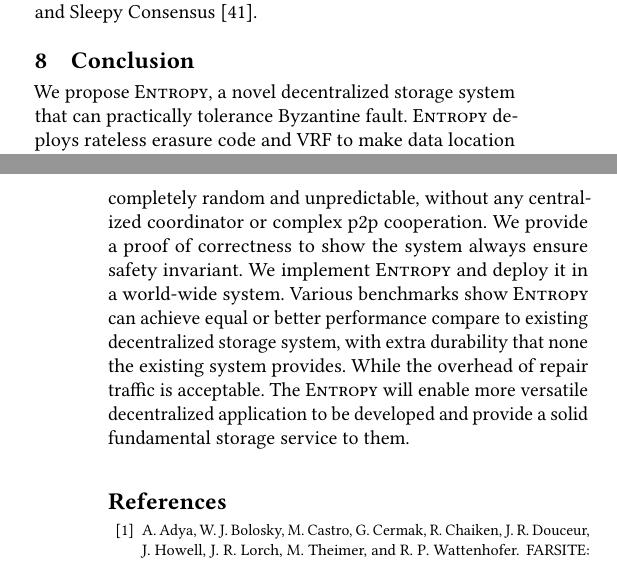
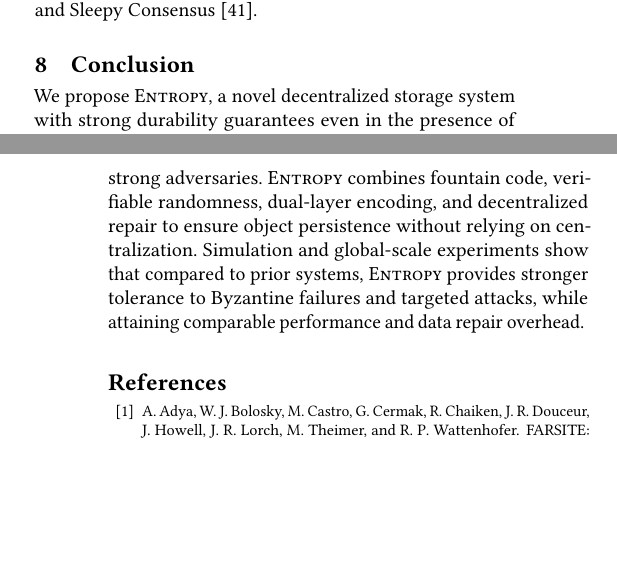
Before and after one commit to sgdxbc/dddht-paper, a LaTeX document (paper.tex, which reads sections/concl.tex): two parts of the columns of pages 13 and 14 of 17, joined at a grey line, cut so that both start at the same text, the shorter picture padded with empty space. Compiled offline with pdfLaTeX; a LaTeX package or settings file that is missing is left out.

Commit message:
new conclusion

```diff
--- a/sections/concl.tex
+++ b/sections/concl.tex
@@ -1,8 +1,3 @@
-We propose \sys, a novel decentralized storage system that can practically tolerance Byzantine fault.
-\sys deploys rateless erasure code and VRF to make data location completely random and unpredictable,
-without any centralized coordinator or complex p2p cooperation.
-We provide a proof of correctness to show the system always ensure safety invariant.
-We implement \sys and deploy it in a world-wide system.
-Various benchmarks show \sys can achieve equal or better performance compare to existing decentralized storage system,
-with extra durability that none the existing system provides. While the overhead of repair traffic is acceptable.
-The \sys will enable more versatile decentralized application to be developed and provide a solid fundamental storage service to them.
+We propose \sys, a novel decentralized storage system with strong durability guarantees even in the presence of strong adversaries.
+\sys combines fountain code, verifiable randomness, dual-layer encoding, and decentralized repair to ensure object persistence without relying on centralization.
+Simulation and global-scale experiments show that compared to prior systems, \sys provides stronger tolerance to Byzantine failures and targeted attacks, while attaining comparable performance and data repair overhead.
```
